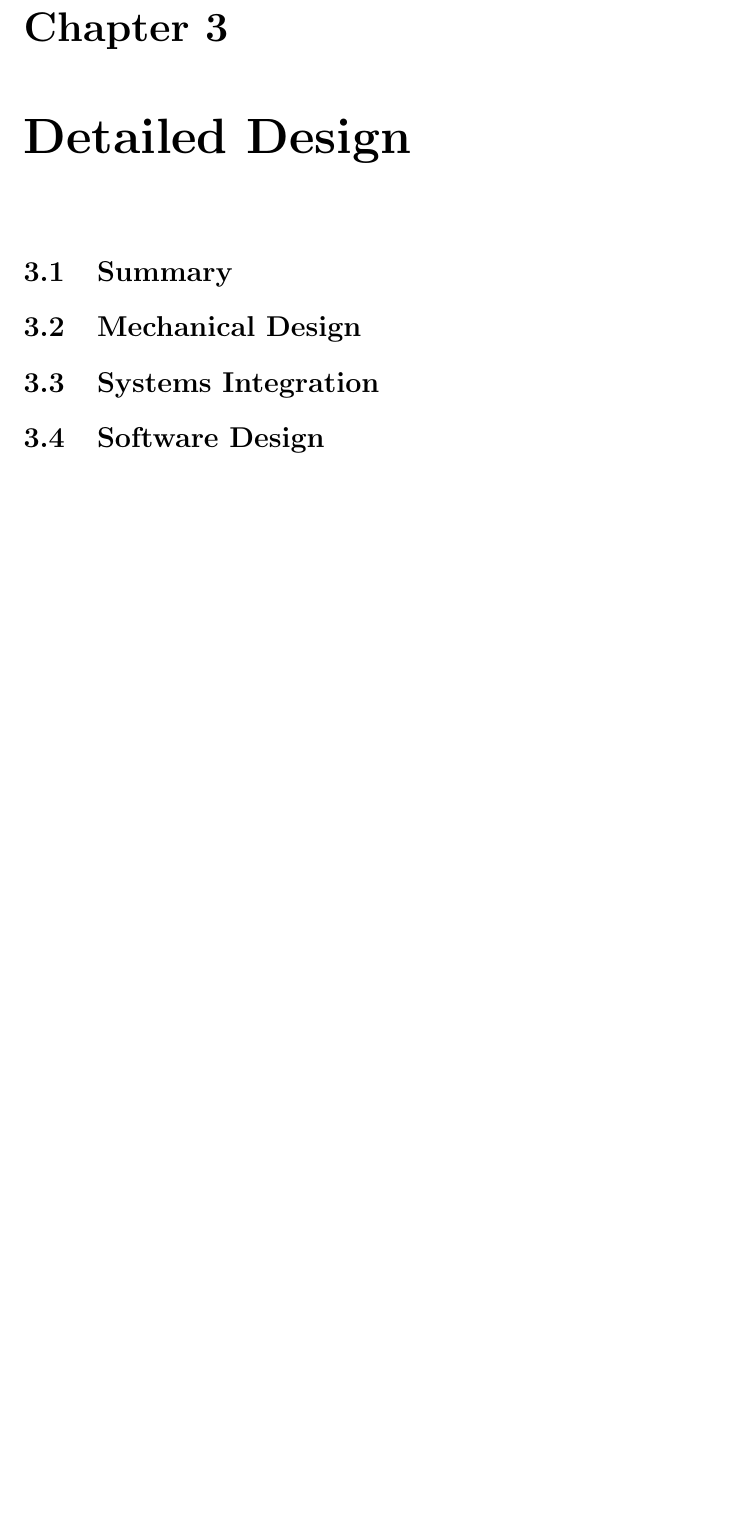
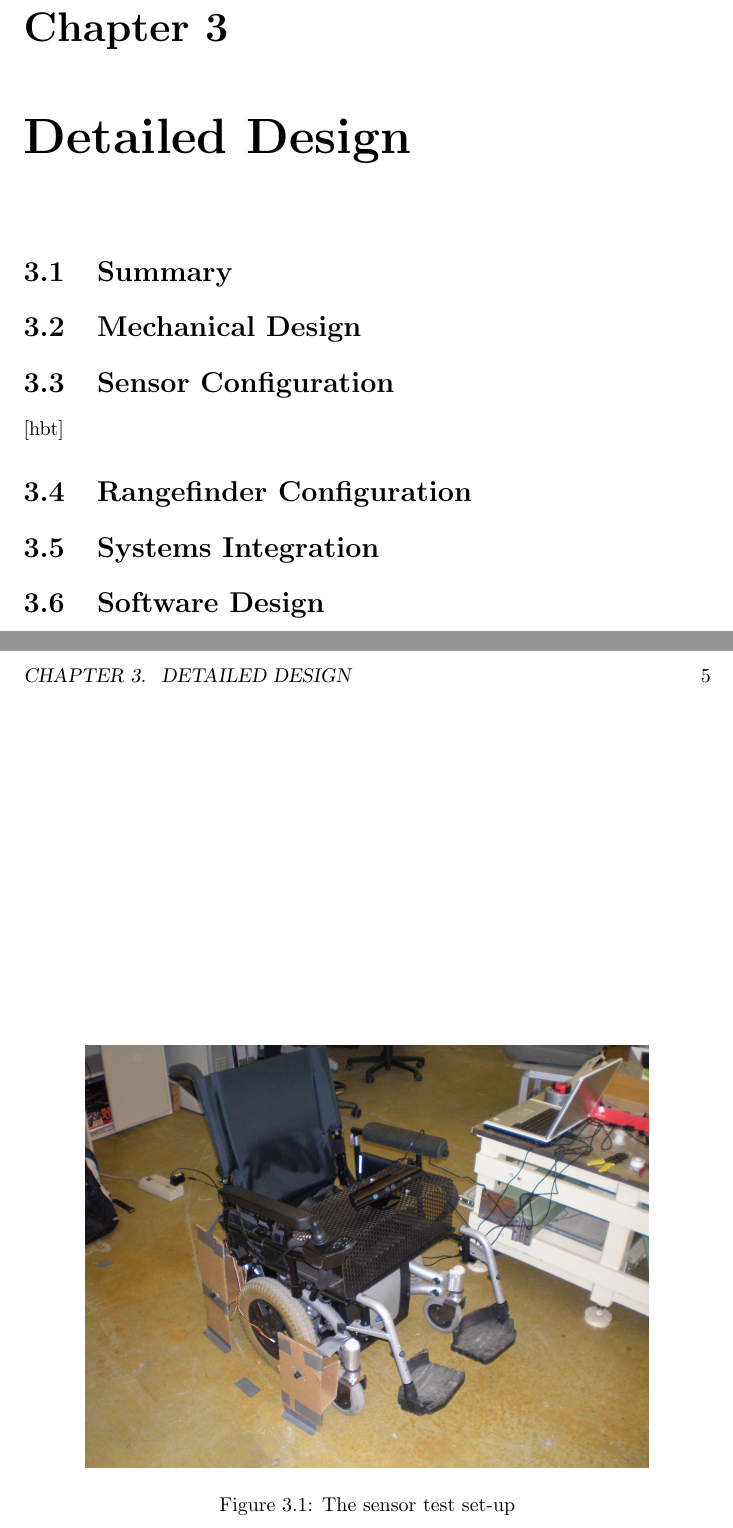
Before and after one commit to ipeet/mte481, a LaTeX document (doc/report/report.tex): part of page 9 of 13 before the commit and two parts of pages 9 and 10 of 14 after it, the two joined at a grey line, cut so that both start at the same text, the shorter picture padded with empty space. Compiled offline with pdfLaTeX.

Commit message:
Moved some sensor design sections into detailed design

```diff
--- a/doc/report/report.tex
+++ b/doc/report/report.tex
@@ -135,6 +129,16 @@ The constraints of the design are as follows:
 
 \section{Mechanical Design}
 %TODO(rowan)
+
+\section{Sensor Configuration}[hbt]
+\begin{figure}
+ \centering
+ \includegraphics[scale=0.1]{testing.jpg}
+ \caption{The sensor test set-up}
+\end{figure}
+
+\section{Rangefinder Configuration}
+%TODO(iain)
 
 \section{Systems Integration}
 %TODO(iain/jordan)
```
Also changed, not shown: doc/report/report.tex (6 more changed lines).
